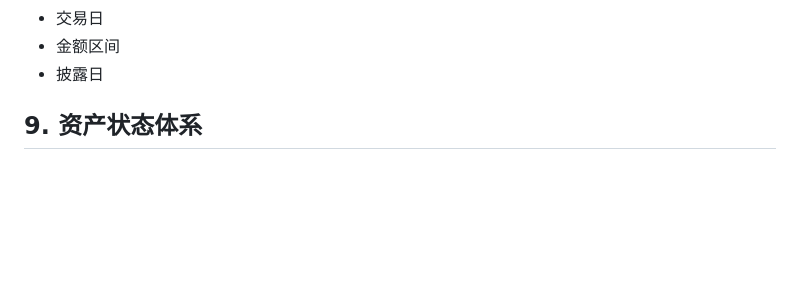
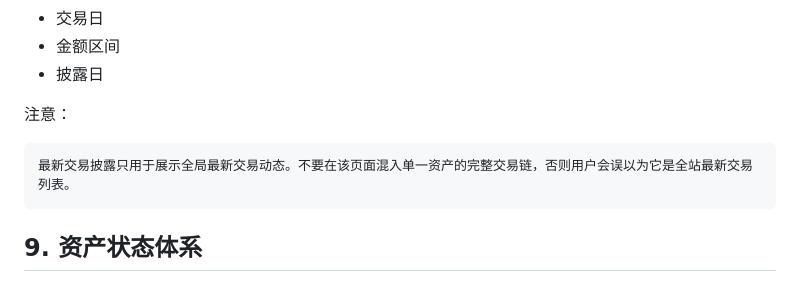
Before and after one commit to daheiziali/trump-disclosure-tracker, a Markdown page: PRODUCT_METRICS_AND_DISPLAY_SPEC.md, the part around one of its changes. Rendered like a GitHub page; blank space fills up the shorter version.

````diff
--- a/PRODUCT_METRICS_AND_DISPLAY_SPEC.md
+++ b/PRODUCT_METRICS_AND_DISPLAY_SPEC.md
@@ -380,6 +388,12 @@ MVP 阶段建议不开放自由时间周期切换，只展示清晰口径。后
 - 交易日
 - 金额区间
 - 披露日
+
+注意：
+
+```text
+最新交易披露只用于展示全局最新交易动态。不要在该页面混入单一资产的完整交易链，否则用户会误以为它是全站最新交易列表。
+```
 
 ## 9. 资产状态体系
 
````
Also changed, not shown: other parts of PRODUCT_METRICS_AND_DISPLAY_SPEC.md (+112 -0 lines).
